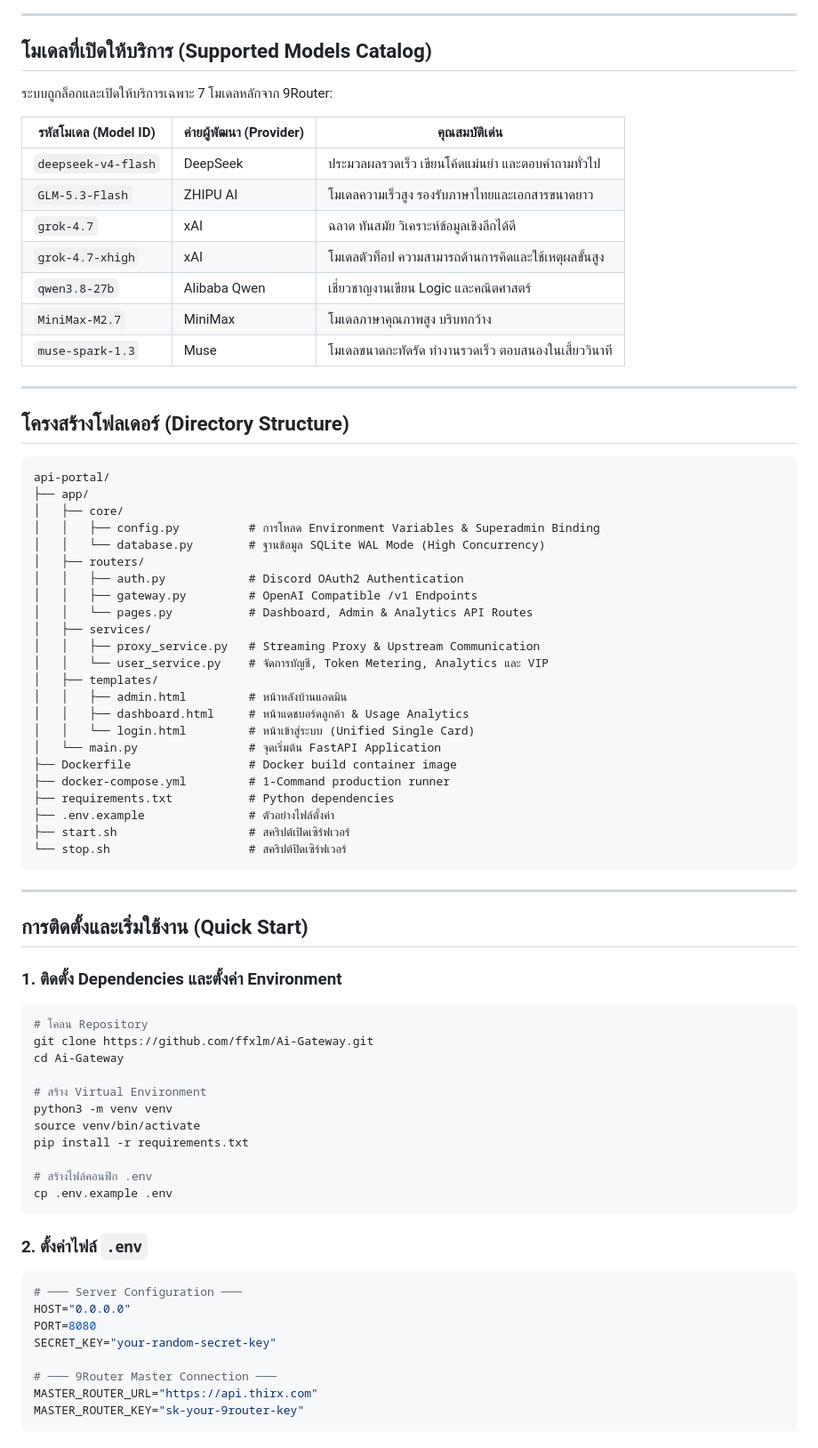
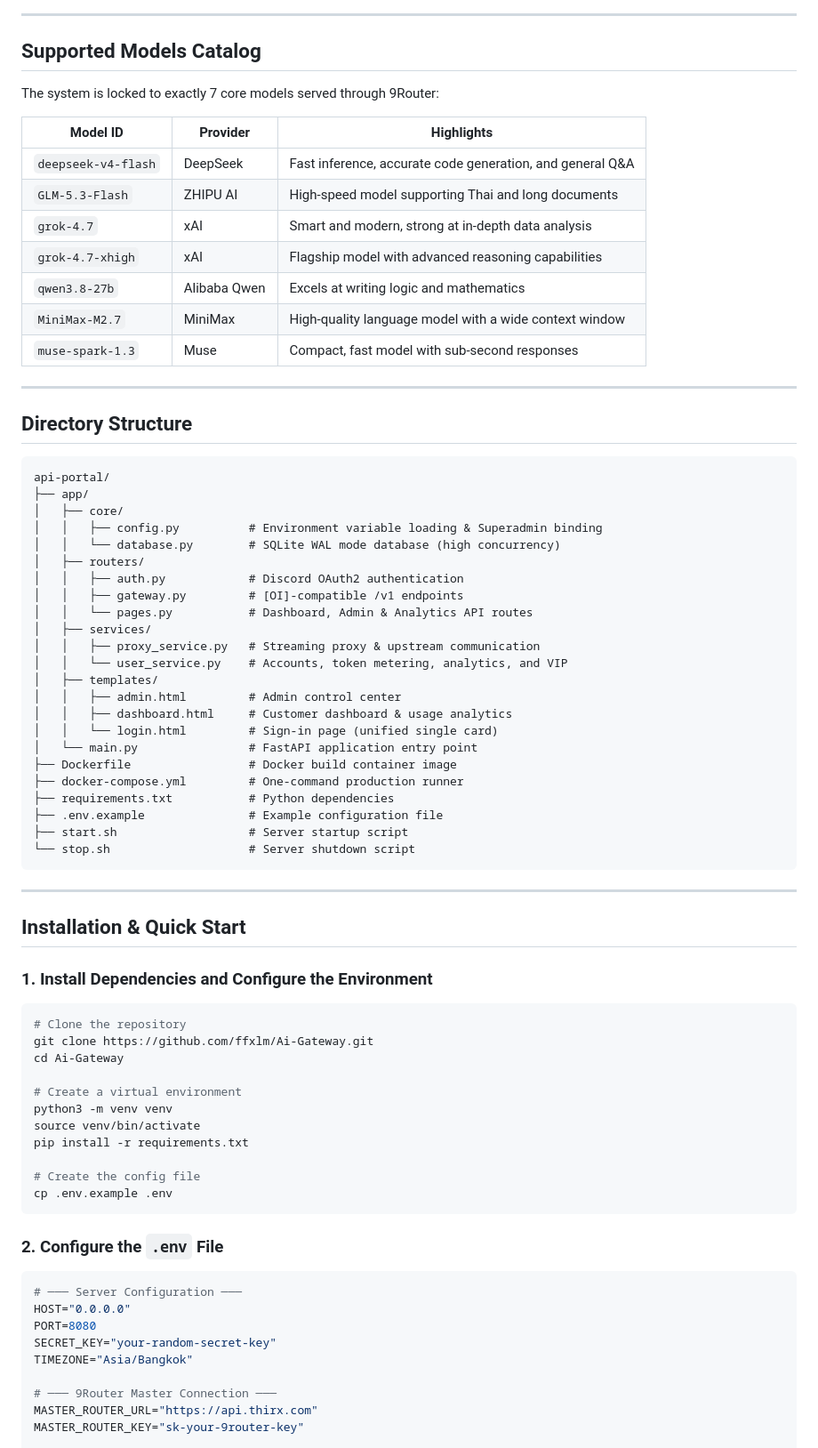
Before and after one commit to ffxlm/Ai-Gateway, a Markdown page: README.md, the part around one of its changes. Shown at 89% size. GitHub-like rendering.

Commit message:
docs: rewrite README in English and document midnight quota reset

````diff
--- a/README.md
+++ b/README.md
@@ -56,77 +56,78 @@ flowchart TD
 
 ---
 
-## โมเดลที่เปิดให้บริการ (Supported Models Catalog)
+## Supported Models Catalog
 
-ระบบถูกล็อกและเปิดให้บริการเฉพาะ 7 โมเดลหลักจาก 9Router:
+The system is locked to exactly 7 core models served through 9Router:
 
-| รหัสโมเดล (Model ID) | ค่ายผู้พัฒนา (Provider) | คุณสมบัติเด่น |
+| Model ID | Provider | Highlights |
 |---|---|---|
-| `deepseek-v4-flash` | DeepSeek | ประมวลผลรวดเร็ว เขียนโค้ดแม่นยำ และตอบคำถามทั่วไป |
-| `GLM-5.3-Flash` | ZHIPU AI | โมเดลความเร็วสูง รองรับภาษาไทยและเอกสารขนาดยาว |
-| `grok-4.7` | xAI | ฉลาด ทันสมัย วิเคราะห์ข้อมูลเชิงลึกได้ดี |
-| `grok-4.7-xhigh` | xAI | โมเดลตัวท็อป ความสามารถด้านการคิดและใช้เหตุผลขั้นสูง |
-| `qwen3.8-27b` | Alibaba Qwen | เชี่ยวชาญงานเขียน Logic และคณิตศาสตร์ |
-| `MiniMax-M2.7` | MiniMax | โมเดลภาษาคุณภาพสูง บริบทกว้าง |
-| `muse-spark-1.3` | Muse | โมเดลขนาดกะทัดรัด ทำงานรวดเร็ว ตอบสนองในเสี้ยววินาที |
+| `deepseek-v4-flash` | DeepSeek | Fast inference, accurate code generation, and general Q&A |
+| `GLM-5.3-Flash` | ZHIPU AI | High-speed model supporting Thai and long documents |
+| `grok-4.7` | xAI | Smart and modern, strong at in-depth data analysis |
+| `grok-4.7-xhigh` | xAI | Flagship model with advanced reasoning capabilities |
+| `qwen3.8-27b` | Alibaba Qwen | Excels at writing logic and mathematics |
+| `MiniMax-M2.7` | MiniMax | High-quality language model with a wide context window |
+| `muse-spark-1.3` | Muse | Compact, fast model with sub-second responses |
 
 ---
 
-## โครงสร้างโฟลเดอร์ (Directory Structure)
+## Directory Structure
 
 ```text
 api-portal/
 ├── app/
 │   ├── core/
-│   │   ├── config.py          # การโหลด Environment Variables & Superadmin Binding
-│   │   └── database.py        # ฐานข้อมูล SQLite WAL Mode (High Concurrency)
+│   │   ├── config.py          # Environment variable loading & Superadmin binding
+│   │   └── database.py        # SQLite WAL mode database (high concurrency)
 │   ├── routers/
-│   │   ├── auth.py            # Discord OAuth2 Authentication
-│   │   ├── gateway.py         # OpenAI Compatible /v1 Endpoints
-│   │   └── pages.py           # Dashboard, Admin & Analytics API Routes
+│   │   ├── auth.py            # Discord OAuth2 authentication
+│   │   ├── gateway.py         # [OI]-compatible /v1 endpoints
+│   │   └── pages.py           # Dashboard, Admin & Analytics API routes
 │   ├── services/
-│   │   ├── proxy_service.py   # Streaming Proxy & Upstream Communication
-│   │   └── user_service.py    # จัดการบัญชี, Token Metering, Analytics และ VIP
+│   │   ├── proxy_service.py   # Streaming proxy & upstream communication
+│   │   └── user_service.py    # Accounts, token metering, analytics, and VIP
 │   ├── templates/
-│   │   ├── admin.html         # หน้าหลังบ้านแอดมิน
-│   │   ├── dashboard.html     # หน้าแดชบอร์ดลูกค้า & Usage Analytics
-│   │   └── login.html         # หน้าเข้าสู่ระบบ (Unified Single Card)
-│   └── main.py                # จุดเริ่มต้น FastAPI Application
+│   │   ├── admin.html         # Admin control center
+│   │   ├── dashboard.html     # Customer dashboard & usage analytics
+│   │   └── login.html         # Sign-in page (unified single card)
+│   └── main.py                # FastAPI application entry point
 ├── Dockerfile                 # Docker build container image
-├── docker-compose.yml         # 1-Command production runner
+├── docker-compose.yml         # One-command production runner
 ├── requirements.txt           # Python dependencies
-├── .env.example               # ตัวอย่างไฟล์ตั้งค่า
-├── start.sh                   # สคริปต์เปิดเซิร์ฟเวอร์
-└── stop.sh                    # สคริปต์ปิดเซิร์ฟเวอร์
+├── .env.example               # Example configuration file
+├── start.sh                   # Server startup script
+└── stop.sh                    # Server shutdown script
 ```
 
 ---
 
-## การติดตั้งและเริ่มใช้งาน (Quick Start)
+## Installation & Quick Start
 
-### 1. ติดตั้ง Dependencies และตั้งค่า Environment
+### 1. Install Dependencies and Configure the Environment
 
 ```bash
-# โคลน Repository
+# Clone the repository
 git clone https://github.com/ffxlm/Ai-Gateway.git
 cd Ai-Gateway
 
-# สร้าง Virtual Environment
+# Create a virtual environment
 python3 -m venv venv
 source venv/bin/activate
 pip install -r requirements.txt
 
-# สร้างไฟล์คอนฟิก .env
+# Create the config file
 cp .env.example .env
 ```
 
-### 2. ตั้งค่าไฟล์ `.env`
+### 2. Configure the `.env` File
 
 ```ini
 # ─── Server Configuration ───
 HOST="0.0.0.0"
 PORT=8080
 SECRET_KEY="your-random-secret-key"
+TIMEZONE="Asia/Bangkok"
 
 # ─── 9Router Master Connection ───
 MASTER_ROUTER_URL="https://api.thirx.com"
````
Also changed, not shown: other parts of README.md (+69 -57 lines).
